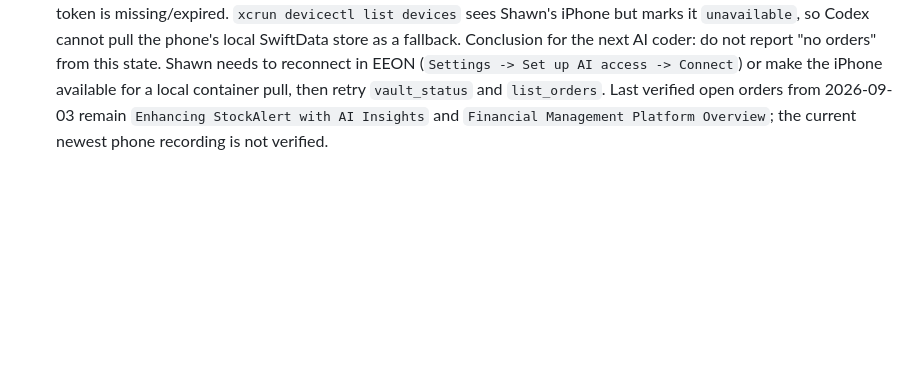
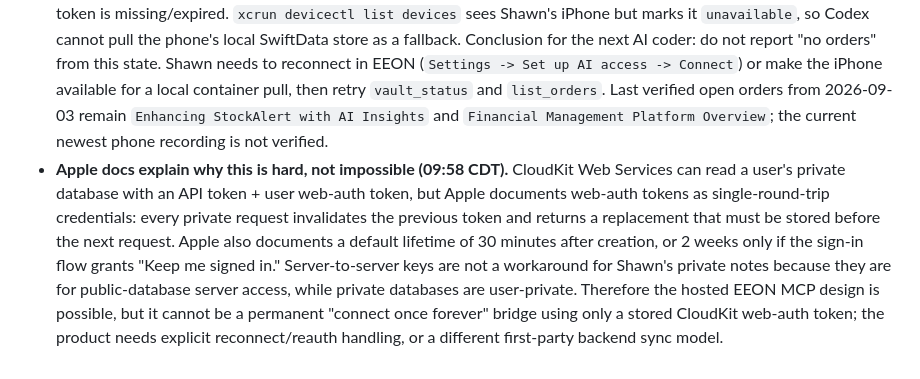
Before and after one commit to shawn14/voice-notes-ios, a Markdown page: STATUS.md, the part around the change. Drawn GitHub-style; blank space fills up the shorter version.

Commit message:
Document CloudKit web auth token limits

```diff
--- a/STATUS.md
+++ b/STATUS.md
@@ -162,3 +162,4 @@
 ## 2026-09-04
 
 - **Latest paper-plane order read test is blocked by expired AI auth (09:47 CDT).** Shawn asked Codex to read, not build, the newest paper-plane recording from the phone and validate that other AI coders can check it. Read-only `list_orders` against live hosted MCP (`https://www.eeon.com/api/mcp`) using the phone's saved connector token returned `CloudKit AUTHENTICATION_REQUIRED`, with the guard correctly saying this is **not** an empty queue. Local `EEON_SOURCE=cloudkit EEON_CLOUDKIT_ENVIRONMENT=production npm run check:cloudkit` also reports the cktool user token is missing/expired. `xcrun devicectl list devices` sees Shawn's iPhone but marks it `unavailable`, so Codex cannot pull the phone's local SwiftData store as a fallback. Conclusion for the next AI coder: do not report "no orders" from this state. Shawn needs to reconnect in EEON (`Settings -> Set up AI access -> Connect`) or make the iPhone available for a local container pull, then retry `vault_status` and `list_orders`. Last verified open orders from 2026-09-03 remain `Enhancing StockAlert with AI Insights` and `Financial Management Platform Overview`; the current newest phone recording is not verified.
+- **Apple docs explain why this is hard, not impossible (09:58 CDT).** CloudKit Web Services can read a user's private database with an API token + user web-auth token, but Apple documents web-auth tokens as single-round-trip credentials: every private request invalidates the previous token and returns a replacement that must be stored before the next request. Apple also documents a default lifetime of 30 minutes after creation, or 2 weeks only if the sign-in flow grants "Keep me signed in." Server-to-server keys are not a workaround for Shawn's private notes because they are for public-database server access, while private databases are user-private. Therefore the hosted EEON MCP design is possible, but it cannot be a permanent "connect once forever" bridge using only a stored CloudKit web-auth token; the product needs explicit reconnect/reauth handling, or a different first-party backend sync model.
```
Also changed, not shown: AGENTS.md (+1 -1 lines), CLAUDE.md (+1 -1 lines).
